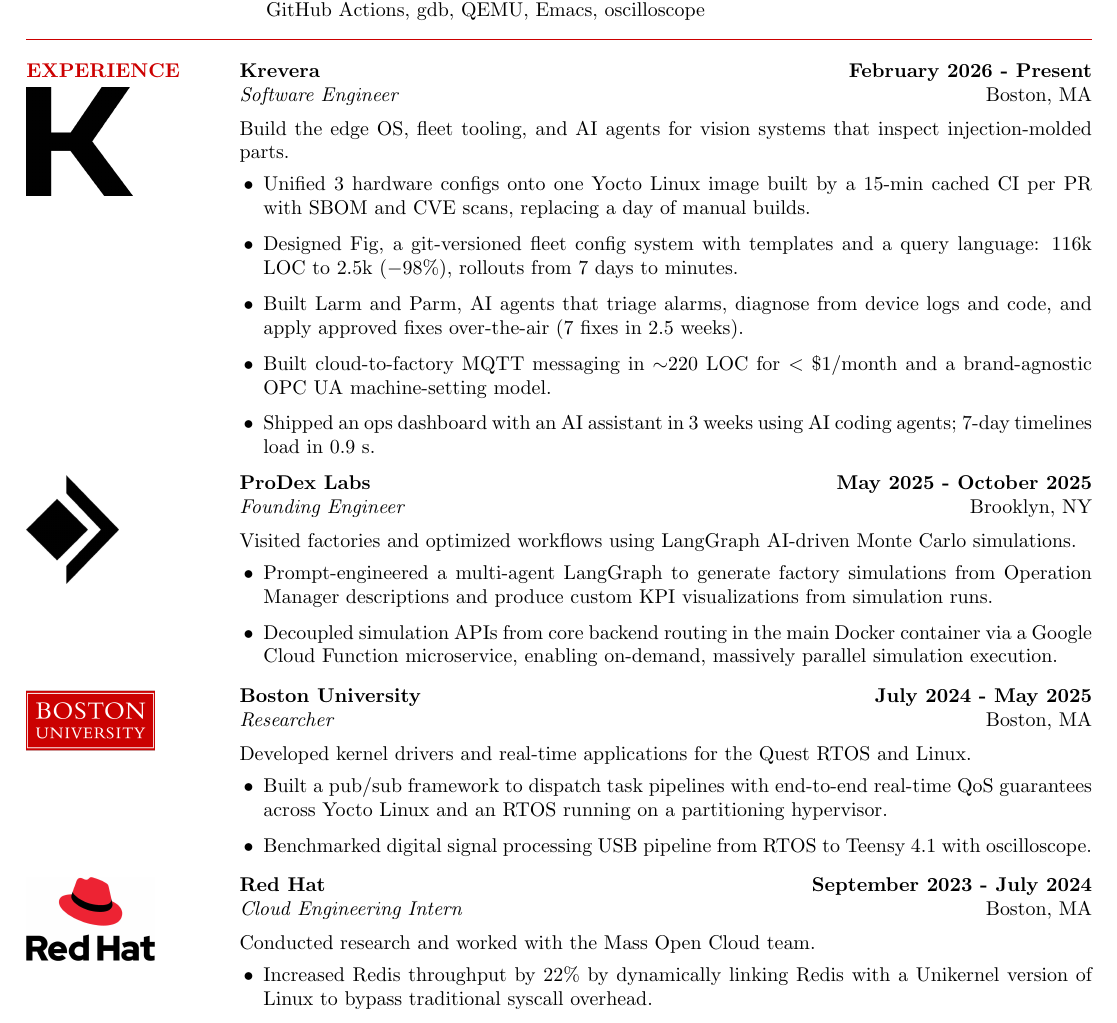
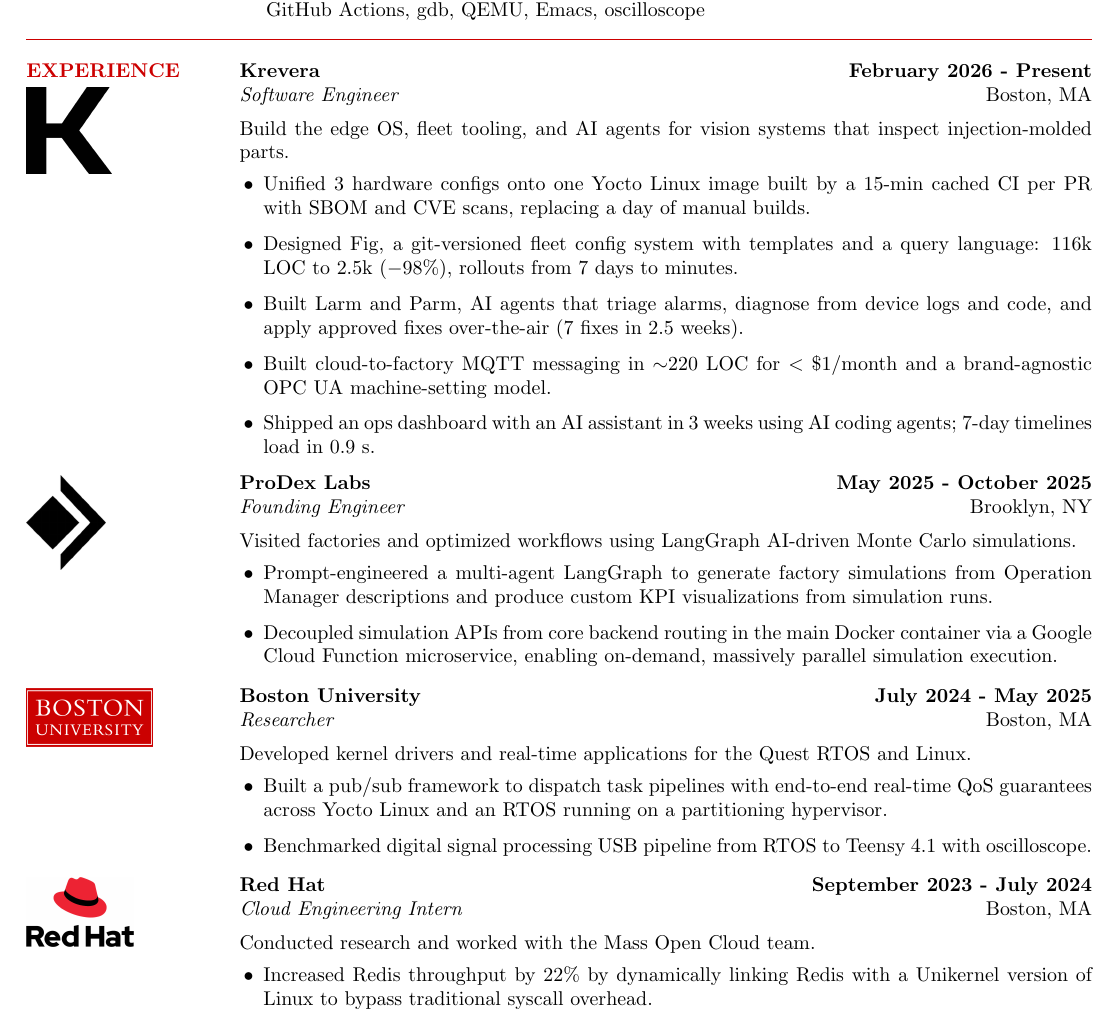
Before and after one commit to rkulskis/rkulskis.github.io, a LaTeX CV (cv/rossMikulskisResume.tex): part of the page, cut so that both start at the same text. Compiled offline with pdfLaTeX.

Commit message:
style(cv): uniform logo sizing and margins
Crop padding from the BU and Krevera logos and size all four logos to
roughly equal visual area, flush left in the logo column.

Co-Authored-By: Claude Opus 5.5 <noreply@anthropic.com>

```diff
--- a/cv/rossMikulskisResume.tex
+++ b/cv/rossMikulskisResume.tex
@@ -82,7 +82,7 @@ fleet infrastructure, AI agents, and distributed systems.
 \begin{minipage}[t]{0.15\textwidth}
 \vspace{0pt}
 {\bfseries\color{red!80!black}EXPERIENCE}\\[4pt]
-\includegraphics[height=0.75in]{images/krevera.png}
+\includegraphics[height=0.60in]{images/krevera.png}
 \end{minipage}
 \hspace{0.04\textwidth}
 \begin{minipage}[t]{0.8\textwidth}
@@ -112,7 +112,7 @@ fleet infrastructure, AI agents, and distributed systems.
 
 \begin{minipage}[t]{0.15\textwidth}
 \vspace{0pt}
-\includegraphics[height=0.75in]{images/prodex-labs.png}
+\includegraphics[height=0.65in]{images/prodex-labs.png}
 \end{minipage}
 \hspace{0.04\textwidth}
 \begin{minipage}[t]{0.8\textwidth}
@@ -137,7 +137,7 @@ fleet infrastructure, AI agents, and distributed systems.
 % Company 1.5
 \begin{minipage}[t]{0.15\textwidth}
   \vspace{0pt}
-  \includegraphics[width=0.8\linewidth]{images/bu-logo.png}
+  \includegraphics[height=0.40in]{images/bu-logo.png}
 \end{minipage}
 \hspace{0.04\textwidth}
 \begin{minipage}[t]{0.8\textwidth}
```
Also changed, not shown: cv/images/bu-logo.png, cv/images/krevera.png, cv/rossMikulskisResume.pdf, cv/rossMikulskisResume.tex (2 more changed lines).
